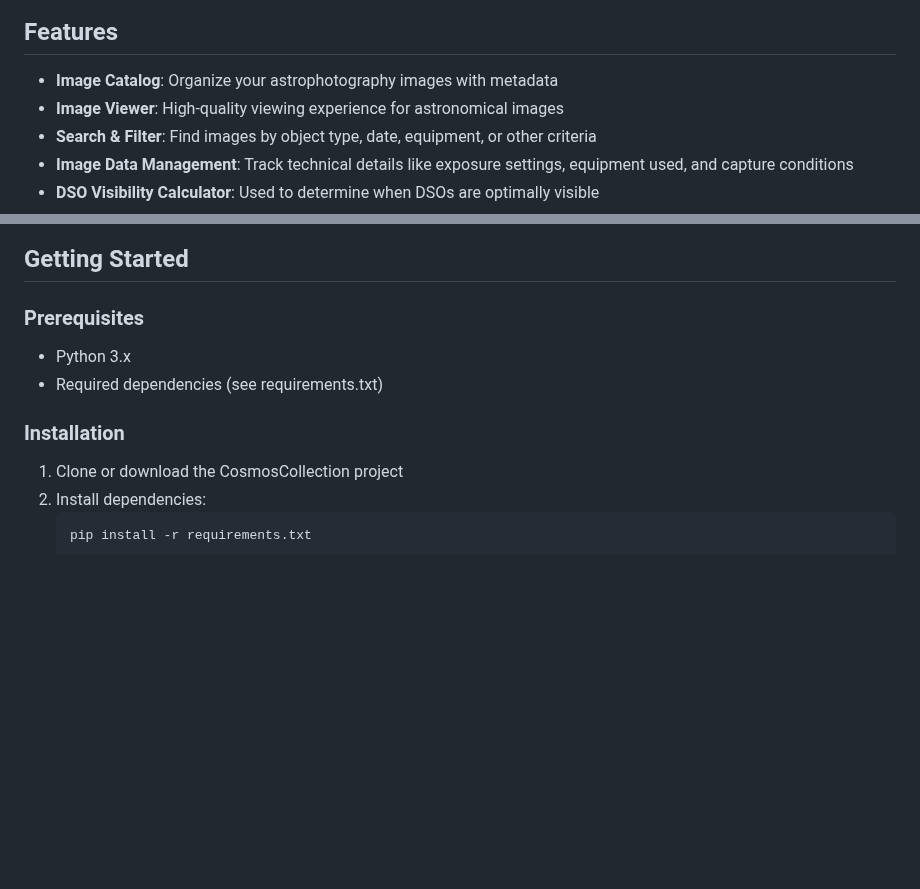
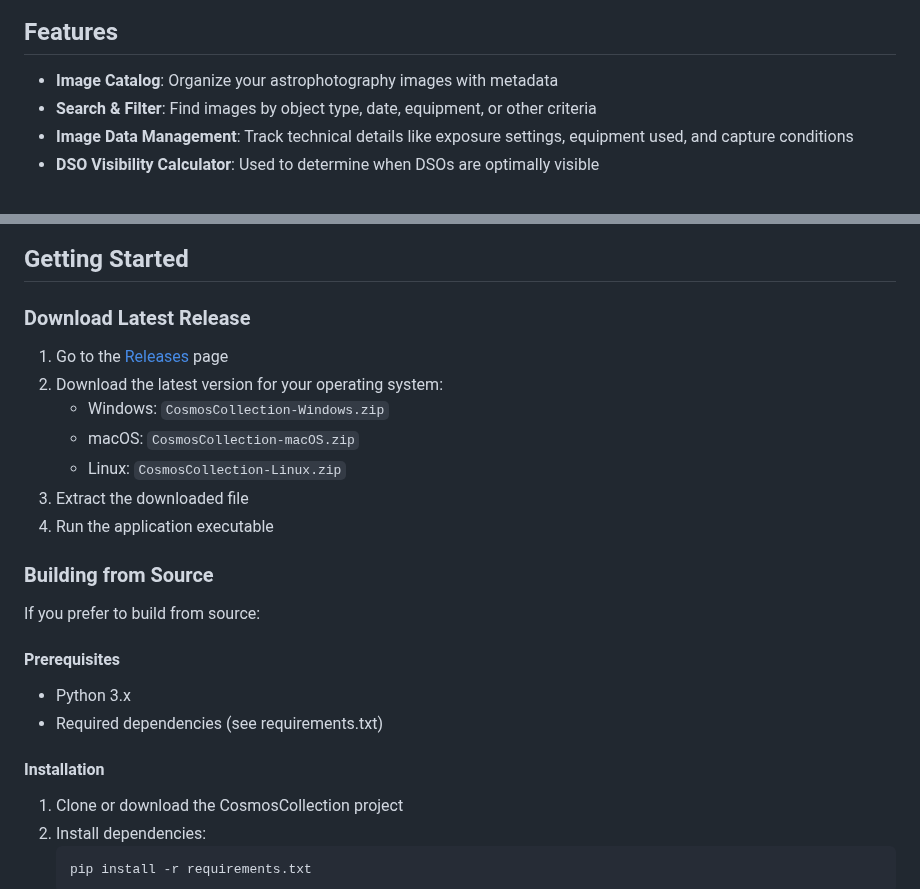
Before and after one commit to quake101/CosmosCollection, a Markdown page: README.md, 2 parts joined by grey strips. GitHub-like rendering; blank space fills up the shorter version.

Commit message:
* Updated the README.md with the current features and build packages. * Added screenshots to the README.md.

```diff
--- a/README.md
+++ b/README.md
@@ -9,7 +9,6 @@ Cosmos Collection is designed to help astrophotographers manage their image coll
 ## Features
 
 - **Image Catalog**: Organize your astrophotography images with metadata
-- **Image Viewer**: High-quality viewing experience for astronomical images
 - **Search & Filter**: Find images by object type, date, equipment, or other criteria
 - **Image Data Management**: Track technical details like exposure settings, equipment used, and capture conditions
 - **DSO Visibility Calculator**: Used to determine when DSOs are optimally visible
@@ -20,12 +39,26 @@ Cosmos Collection is designed to help astrophotographers manage their image coll
 
 ## Getting Started
 
-### Prerequisites
+### Download Latest Release
+
+1. Go to the [Releases](https://github.com/quake101/CosmosCollection/releases) page
+2. Download the latest version for your operating system:
+   - Windows: `CosmosCollection-Windows.zip`
+   - macOS: `CosmosCollection-macOS.zip`
+   - Linux: `CosmosCollection-Linux.zip`
+3. Extract the downloaded file
+4. Run the application executable
+
+### Building from Source
+
+If you prefer to build from source:
+
+#### Prerequisites
 
 - Python 3.x
 - Required dependencies (see requirements.txt)
 
-### Installation
+#### Installation
 
 1. Clone or download the CosmosCollection project
 2. Install dependencies:
```
Also changed, not shown: other parts of README.md (+23 -3 lines), screenshots/Aladin-Lite-Telescope-FOV.jpg (added), screenshots/Best-DSO-Tonight.jpg (added), screenshots/DSO-Detail.jpg (added), screenshots/DSO-Image-Gallery.jpg (added), screenshots/DSO-Target-List.jpg (added), screenshots/DSO-Visibility-Calculator.jpg (added).
